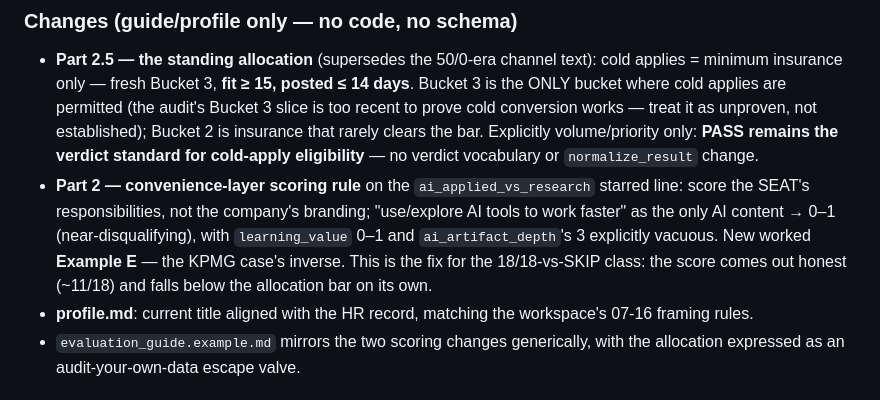
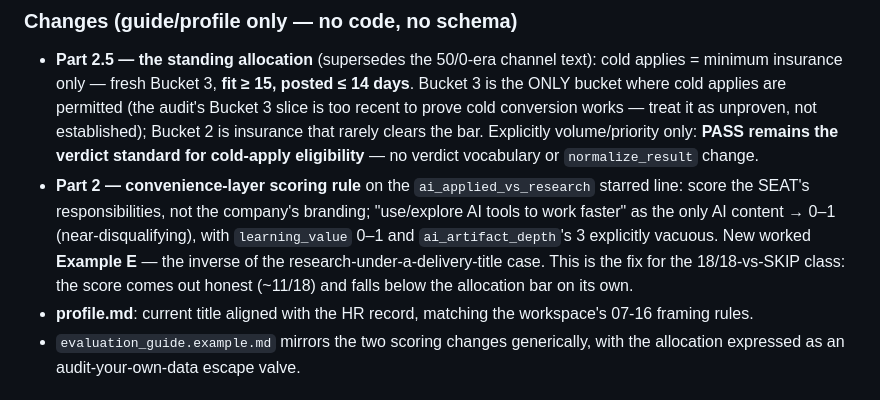
Before and after one commit to MIDDLESECOND/jobsearch_pipeline, a Markdown page: CHANGELOG.md, the part around the change. Rendered like a GitHub page.

```diff
--- a/CHANGELOG.md
+++ b/CHANGELOG.md
@@ -60,8 +60,9 @@ convenience layer). High-scoring pipeline PASSes were routinely being vetoed at
 - **Part 2 — convenience-layer scoring rule** on the `ai_applied_vs_research` starred line:
   score the SEAT's responsibilities, not the company's branding; "use/explore AI tools to work
   faster" as the only AI content → 0–1 (near-disqualifying), with `learning_value` 0–1 and
-  `ai_artifact_depth`'s 3 explicitly vacuous. New worked **Example E** — the KPMG
-  case's inverse. This is the fix for the 18/18-vs-SKIP class: the score comes out honest
+  `ai_artifact_depth`'s 3 explicitly vacuous. New worked **Example E** — the inverse of
+  the research-under-a-delivery-title case. This is the fix for the 18/18-vs-SKIP class:
+  the score comes out honest
   (~11/18) and falls below the allocation bar on its own.
 - **profile.md**: current title aligned with the HR record, matching the workspace's 07-16
   framing rules.
```
Also changed, not shown: README.md (+2 -2 lines).
